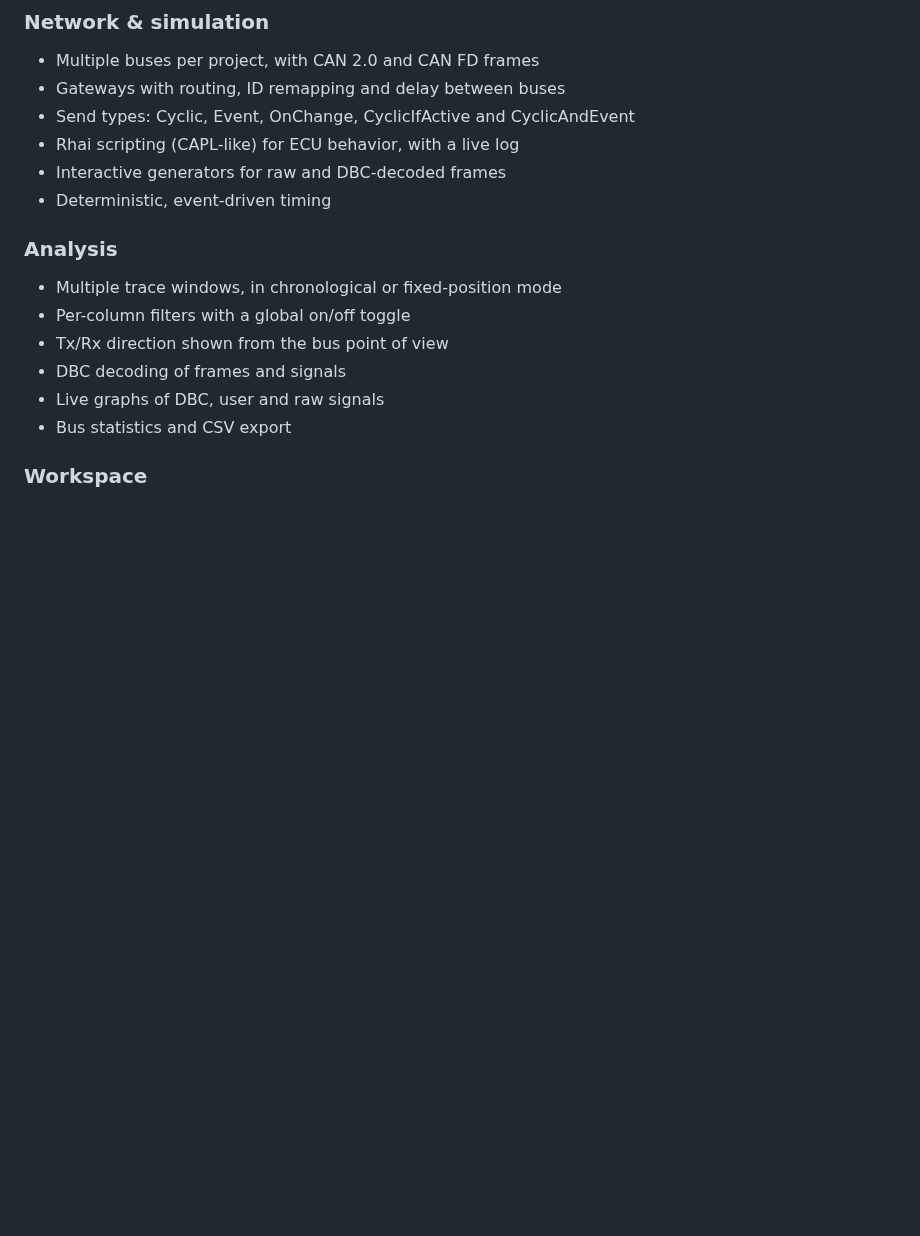
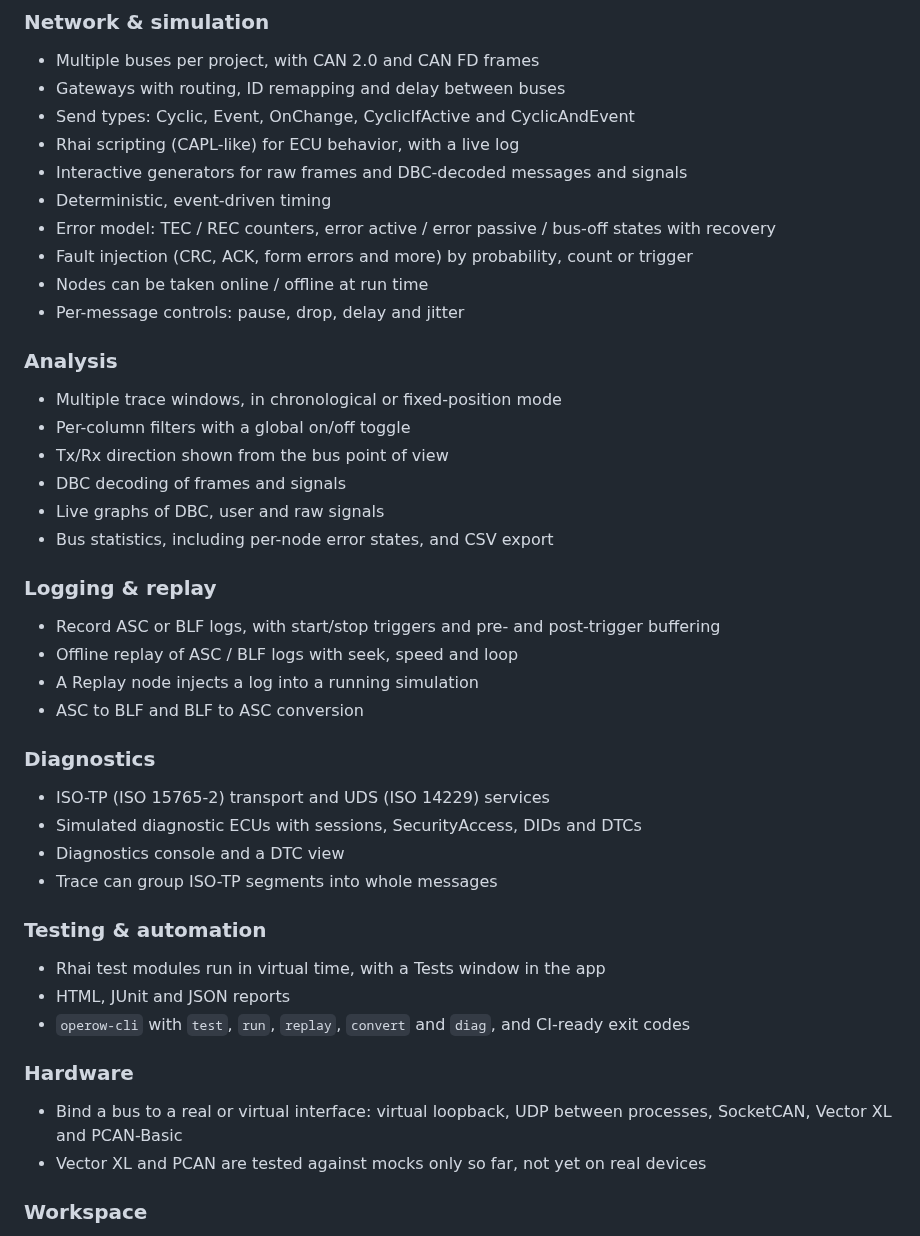
Before and after one commit to niketdhale/Operow, a Markdown page: README.md, the part around one of its changes. GitHub-like rendering; blank space fills up the shorter version.

```diff
--- a/README.md
+++ b/README.md
@@ -23,8 +23,12 @@ A CANoe-inspired ECU network simulator for automotive CAN / CAN FD design and te
 - Gateways with routing, ID remapping and delay between buses
 - Send types: Cyclic, Event, OnChange, CyclicIfActive and CyclicAndEvent
 - Rhai scripting (CAPL-like) for ECU behavior, with a live log
-- Interactive generators for raw and DBC-decoded frames
+- Interactive generators for raw frames and DBC-decoded messages and signals
 - Deterministic, event-driven timing
+- Error model: TEC / REC counters, error active / error passive / bus-off states with recovery
+- Fault injection (CRC, ACK, form errors and more) by probability, count or trigger
+- Nodes can be taken online / offline at run time
+- Per-message controls: pause, drop, delay and jitter
 
 ### Analysis
 
@@ -33,7 +37,32 @@ A CANoe-inspired ECU network simulator for automotive CAN / CAN FD design and te
 - Tx/Rx direction shown from the bus point of view
 - DBC decoding of frames and signals
 - Live graphs of DBC, user and raw signals
-- Bus statistics and CSV export
+- Bus statistics, including per-node error states, and CSV export
+
+### Logging & replay
+
+- Record ASC or BLF logs, with start/stop triggers and pre- and post-trigger buffering
+- Offline replay of ASC / BLF logs with seek, speed and loop
+- A Replay node injects a log into a running simulation
+- ASC to BLF and BLF to ASC conversion
+
+### Diagnostics
+
+- ISO-TP (ISO 15765-2) transport and UDS (ISO 14229) services
+- Simulated diagnostic ECUs with sessions, SecurityAccess, DIDs and DTCs
+- Diagnostics console and a DTC view
+- Trace can group ISO-TP segments into whole messages
+
+### Testing & automation
+
+- Rhai test modules run in virtual time, with a Tests window in the app
+- HTML, JUnit and JSON reports
+- `operow-cli` with `test`, `run`, `replay`, `convert` and `diag`, and CI-ready exit codes
+
+### Hardware
+
+- Bind a bus to a real or virtual interface: virtual loopback, UDP between processes, SocketCAN, Vector XL and PCAN-Basic
+- Vector XL and PCAN are tested against mocks only so far, not yet on real devices
 
 ### Workspace
 
```
Also changed, not shown: other parts of README.md (+17 -5 lines), docs/media/overview.png, 1 other file.
